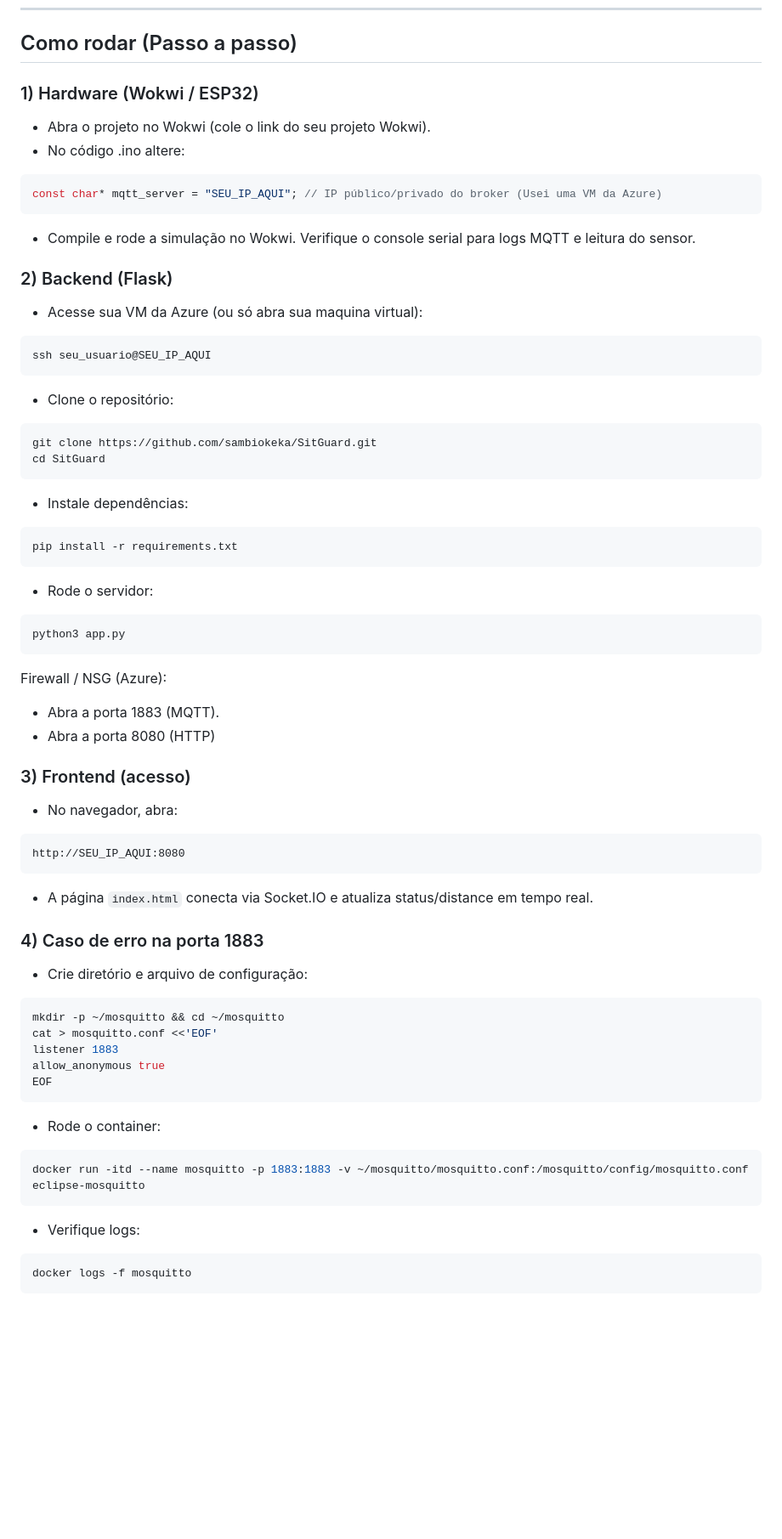
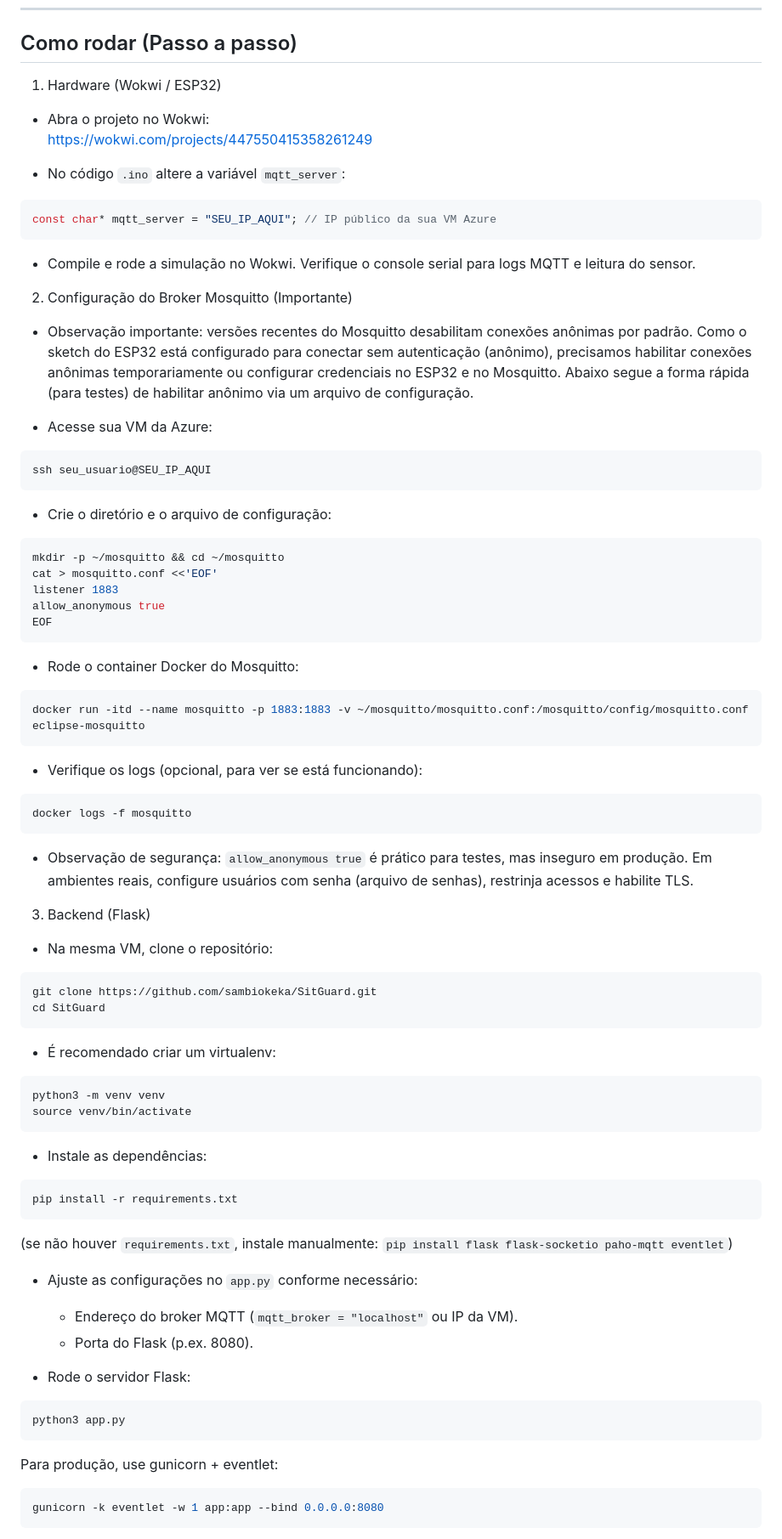
Before and after one commit to sambiokeka/SitGuard, a Markdown page: README.md, the part around the change printed below. Shown: that part at 85% size. GitHub-like rendering; blank space fills up the shorter version.

````diff
--- a/README.md
+++ b/README.md
@@ -89,50 +89,26 @@ distancia_cm: número (cm)
 
 ## Como rodar (Passo a passo)
 
-### 1) Hardware (Wokwi / ESP32)
-- Abra o projeto no Wokwi (cole o link do seu projeto Wokwi).
-- No código .ino altere:
+1) Hardware (Wokwi / ESP32)
+- Abra o projeto no Wokwi:
+  https://wokwi.com/projects/447550415358261249
+
+- No código `.ino` altere a variável `mqtt_server`:
 ```cpp
-const char* mqtt_server = "SEU_IP_AQUI"; // IP público/privado do broker (Usei uma VM da Azure)
+const char* mqtt_server = "SEU_IP_AQUI"; // IP público da sua VM Azure
 ```
+
 - Compile e rode a simulação no Wokwi. Verifique o console serial para logs MQTT e leitura do sensor.
 
-### 2) Backend (Flask)
-- Acesse sua VM da Azure (ou só abra sua maquina virtual):
+2) Configuração do Broker Mosquitto (Importante)
+- Observação importante: versões recentes do Mosquitto desabilitam conexões anônimas por padrão. Como o sketch do ESP32 está configurado para conectar sem autenticação (anônimo), precisamos habilitar conexões anônimas temporariamente ou configurar credenciais no ESP32 e no Mosquitto. Abaixo segue a forma rápida (para testes) de habilitar anônimo via um arquivo de configuração.
+
+- Acesse sua VM da Azure:
 ```bash
 ssh seu_usuario@SEU_IP_AQUI
 ```
 
-- Clone o repositório:
-```bash
-git clone https://github.com/sambiokeka/SitGuard.git
-cd SitGuard
-```
-
-- Instale dependências:
-```bash
-pip install -r requirements.txt
-```
-
-- Rode o servidor:
-```bash
-python3 app.py
-```
-
-Firewall / NSG (Azure):
-- Abra a porta 1883 (MQTT).
-- Abra a porta 8080 (HTTP)
-
-### 3) Frontend (acesso)
-- No navegador, abra:
-```
-http://SEU_IP_AQUI:8080
-```
-- A página `index.html` conecta via Socket.IO e atualiza status/distance em tempo real.
-
-### 4) Caso de erro na porta 1883
-
-- Crie diretório e arquivo de configuração:
+- Crie o diretório e o arquivo de configuração:
 ```bash
 mkdir -p ~/mosquitto && cd ~/mosquitto
 cat > mosquitto.conf <<'EOF'
@@ -140,11 +116,48 @@ listener 1883
 allow_anonymous true
 EOF
 ```
-- Rode o container:
+
+- Rode o container Docker do Mosquitto:
 ```bash
 docker run -itd --name mosquitto -p 1883:1883 -v ~/mosquitto/mosquitto.conf:/mosquitto/config/mosquitto.conf eclipse-mosquitto
 ```
-- Verifique logs:
+
+- Verifique os logs (opcional, para ver se está funcionando):
 ```bash
 docker logs -f mosquitto
 ```
+
+- Observação de segurança: `allow_anonymous true` é prático para testes, mas inseguro em produção. Em ambientes reais, configure usuários com senha (arquivo de senhas), restrinja acessos e habilite TLS.
+
+3) Backend (Flask)
+- Na mesma VM, clone o repositório:
+```bash
+git clone https://github.com/sambiokeka/SitGuard.git
+cd SitGuard
+```
+
+- É recomendado criar um virtualenv:
+```bash
+python3 -m venv venv
+source venv/bin/activate
+```
+
+- Instale as dependências:
+```bash
+pip install -r requirements.txt
+```
+(se não houver `requirements.txt`, instale manualmente: `pip install flask flask-socketio paho-mqtt eventlet`)
+
+- Ajuste as configurações no `app.py` conforme necessário:
+  - Endereço do broker MQTT (`mqtt_broker = "localhost"` ou IP da VM).
+  - Porta do Flask (p.ex. 8080).
+
+- Rode o servidor Flask:
+```bash
+python3 app.py
+```
+Para produção, use gunicorn + eventlet:
+```bash
+gunicorn -k eventlet -w 1 app:app --bind 0.0.0.0:8080
+```
+
````
Also changed, not shown: other parts of README.md (+11 -0 lines).
